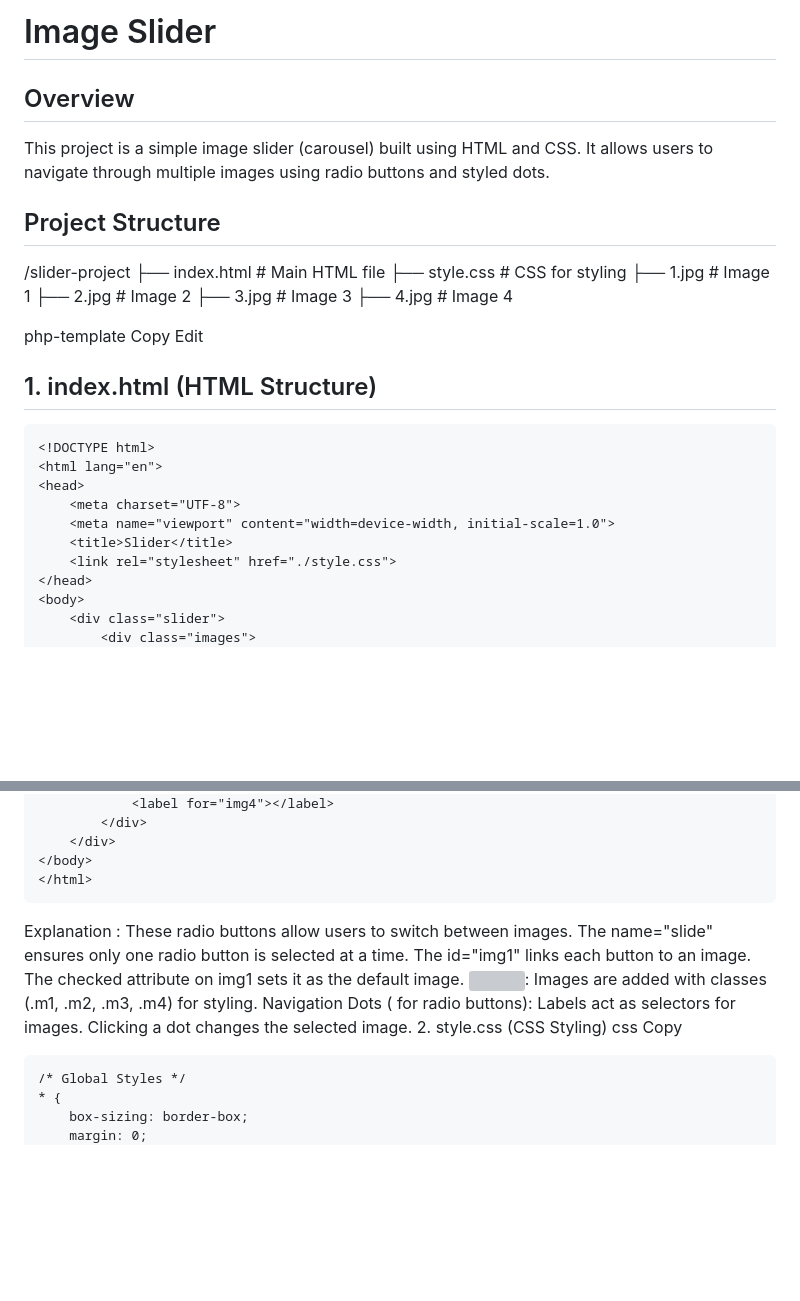
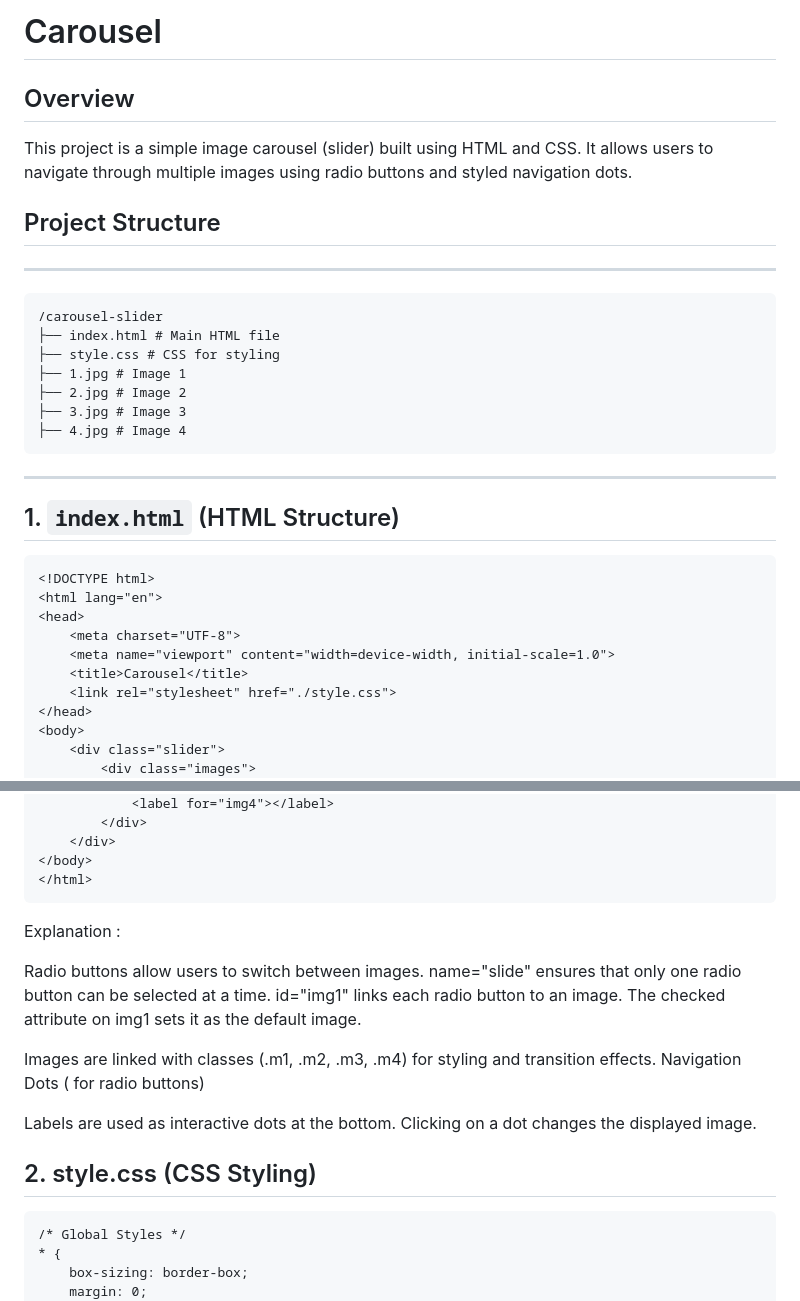
Before and after one commit to abhinavprakashPW/Carousel, a Markdown page: Readme.md, 2 parts joined by grey strips. Drawn GitHub-style; blank space fills up the shorter version; grey boxes are pictures that could not be loaded.

````diff
--- a/Readme.md
+++ b/Readme.md
@@ -1,23 +1,30 @@
-# Image Slider
+# Carousel
 
 ## Overview
-This project is a simple image slider (carousel) built using HTML and CSS. It allows users to navigate through multiple images using radio buttons and styled dots.
+This project is a simple image carousel (slider) built using HTML and CSS. It allows users to navigate through multiple images using radio buttons and styled navigation dots.
 
 ## Project Structure
-/slider-project ├── index.html # Main HTML file ├── style.css # CSS for styling ├── 1.jpg # Image 1 ├── 2.jpg # Image 2 ├── 3.jpg # Image 3 ├── 4.jpg # Image 4
+---
+```
+/carousel-slider
+├── index.html # Main HTML file
+├── style.css # CSS for styling
+├── 1.jpg # Image 1
+├── 2.jpg # Image 2
+├── 3.jpg # Image 3
+├── 4.jpg # Image 4
+```
+---
 
-php-template
-Copy
-Edit
+## 1. `index.html` (HTML Structure)
 
-## 1. index.html (HTML Structure)
 ```html
 <!DOCTYPE html>
 <html lang="en">
 <head>
     <meta charset="UTF-8">
     <meta name="viewport" content="width=device-width, initial-scale=1.0">
-    <title>Slider</title>
+    <title>Carousel</title>
     <link rel="stylesheet" href="./style.css">
 </head>
 <body>
@@ -43,13 +50,24 @@ Edit
 </body>
 </html>
 ```
+
 Explanation
-<input type="radio">: These radio buttons allow users to switch between images. The name="slide" ensures only one radio button is selected at a time. The id="img1" links each button to an image. The checked attribute on img1 sets it as the default image.
-<img>: Images are added with classes (.m1, .m2, .m3, .m4) for styling.
-Navigation Dots (<label> for radio buttons): Labels act as selectors for images. Clicking a dot changes the selected image.
-2. style.css (CSS Styling)
-css
-Copy
+<input type="radio">:
+
+Radio buttons allow users to switch between images.
+name="slide" ensures that only one radio button can be selected at a time.
+id="img1" links each radio button to an image.
+The checked attribute on img1 sets it as the default image.
+
+
+Images are linked with classes (.m1, .m2, .m3, .m4) for styling and transition effects.
+Navigation Dots (<label> for radio buttons)
+
+Labels are used as interactive dots at the bottom. Clicking on a dot changes the displayed image.
+
+
+## 2. style.css (CSS Styling)
+
 ```
 /* Global Styles */
 * {
````
Also changed, not shown: other parts of Readme.md (+59 -20 lines).
